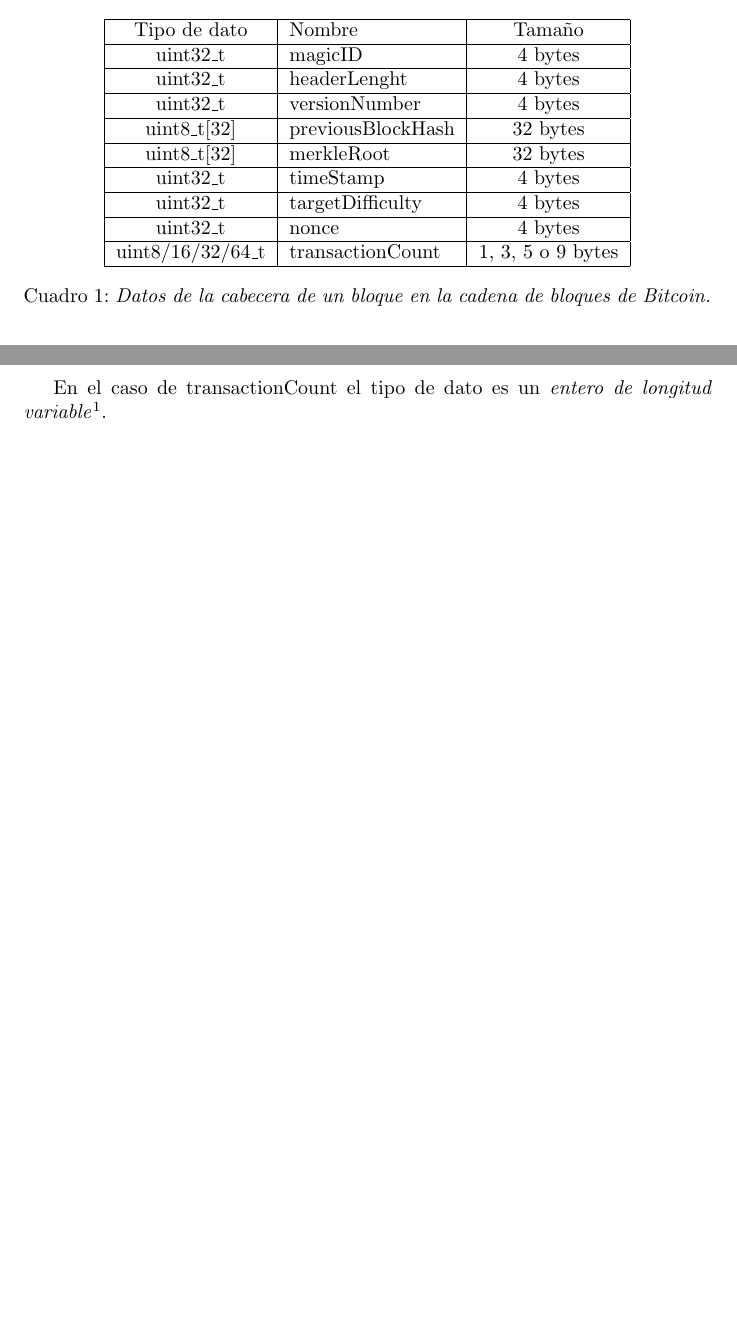
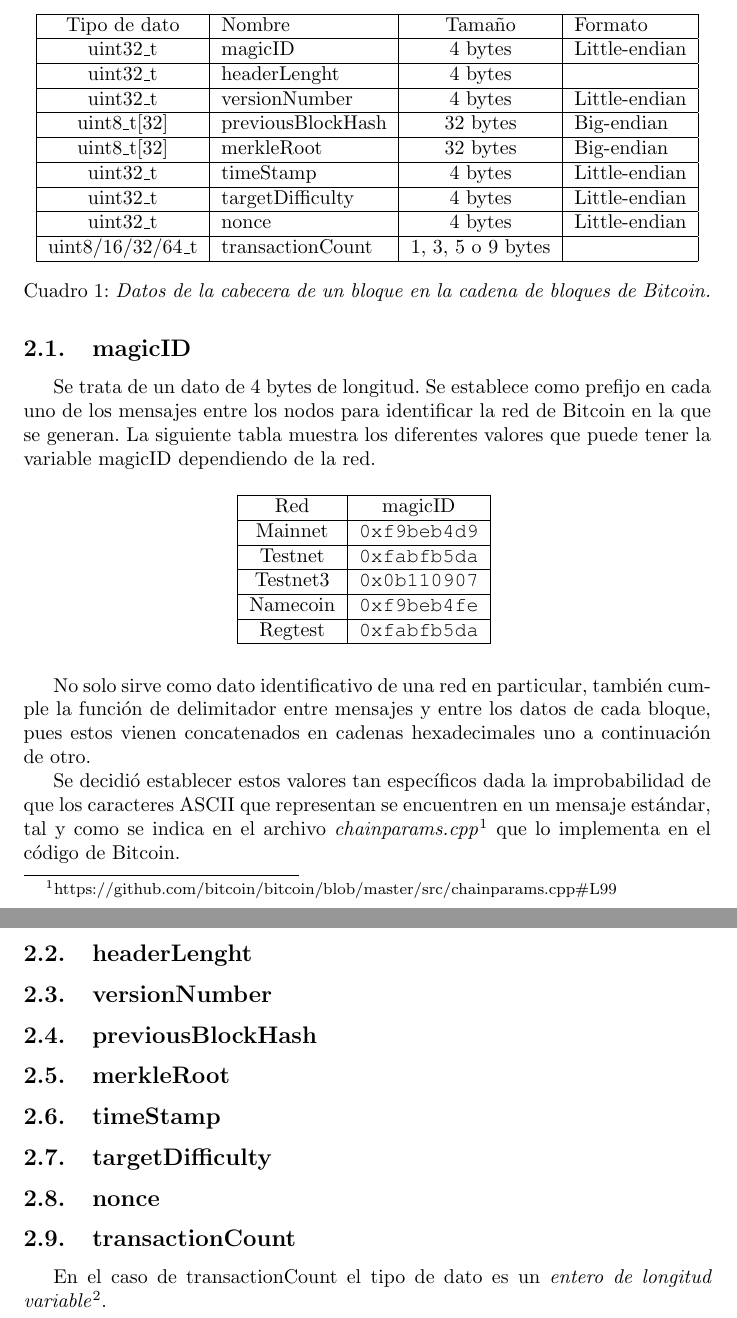
Before and after one commit to JavDomGom/Bitcoin_cryptography, a LaTeX document (Bitcoin_block_SHA_256_es.tex): two parts of pages 1 and 2 of 4 before the commit and two parts of pages 2 and 3 of 6 after it, joined at a grey line, cut so that both start at the same text, the shorter picture padded with empty space. Compiled offline with pdfLaTeX.

Commit message:
Update Tex file.

```diff
--- a/Bitcoin_block_SHA_256_es.tex
+++ b/Bitcoin_block_SHA_256_es.tex
@@ -10,6 +10,7 @@
 \small{Fingerprint: 94AD 19F4 9005 EEB2 3384 C20F 5BDC C668 D664 8E2B}}
 \date{v0.1.03 - Febrero 2019}
 
+\usepackage{courier}
 \begin{document}
 \maketitle
 
@@ -23,32 +25,67 @@
     \begin{table}[H]
     \centering
-    \begin{tabular}{| c | l | c |}
+    \begin{tabular}{| c | l | c | l |}
         \hline
-        Tipo de dato & Nombre & Tamaño \\
+        Tipo de dato & Nombre & Tamaño & Formato \\
         \hline
-        uint32\_t & magicID & 4 bytes \\
+        uint32\_t & magicID & 4 bytes & Little-endian \\
         \hline
-        uint32\_t & headerLenght & 4 bytes \\
+        uint32\_t & headerLenght & 4 bytes &  \\
         \hline
-        uint32\_t & versionNumber & 4 bytes \\
+        uint32\_t & versionNumber & 4 bytes & Little-endian \\
         \hline
-        uint8\_t[32] & previousBlockHash & 32 bytes \\
+        uint8\_t[32] & previousBlockHash & 32 bytes & Big-endian \\
         \hline
-        uint8\_t[32] & merkleRoot & 32 bytes \\
+        uint8\_t[32] & merkleRoot & 32 bytes & Big-endian \\
         \hline
-        uint32\_t & timeStamp & 4 bytes \\
+        uint32\_t & timeStamp & 4 bytes & Little-endian \\
         \hline
-        uint32\_t & targetDifficulty & 4 bytes \\
+        uint32\_t & targetDifficulty & 4 bytes & Little-endian \\
         \hline
-        uint32\_t & nonce & 4 bytes \\
+        uint32\_t & nonce & 4 bytes & Little-endian \\
         \hline
-        uint8/16/32/64\_t & transactionCount & 1, 3, 5 o 9 bytes \\
+        uint8/16/32/64\_t & transactionCount & 1, 3, 5 o 9 bytes &  \\
         \hline
     \end{tabular}
     \caption{\textit{Datos de la cabecera de un bloque en la cadena de bloques de Bitcoin.}}
-    \label{table:2}
+    \label{table:0}
     \end{table}
 
+    \subsection{magicID}
+    Se trata de un dato de 4 bytes de longitud. Se establece como prefijo en cada uno de los mensajes entre los nodos para identificar la red de Bitcoin en la que se generan. La siguiente tabla muestra los diferentes valores que puede tener la variable magicID dependiendo de la red.
+
+    \begin{table}[H]
+    \centering
+    \begin{tabular}{| c | c |}
+        \hline
+        Red & magicID \\
+        \hline
+        Mainnet & \texttt{0xf9beb4d9} \\
+        \hline
+        Testnet & \texttt{0xfabfb5da} \\
+        \hline
+        Testnet3 & \texttt{0x0b110907} \\
+        \hline
+        Namecoin & \texttt{0xf9beb4fe} \\
+        \hline
+        Regtest & \texttt{0xfabfb5da} \\
+        \hline
+    \end{tabular}
+    \label{table:1}
+    \end{table}
+
+    No solo sirve como dato identificativo de una red en particular, también cumple la función de delimitador entre mensajes y entre los datos de cada bloque, pues estos vienen concatenados en cadenas hexadecimales uno a continuación de otro.
+
+    Se decidió establecer estos valores tan específicos dada la improbabilidad de que los caracteres ASCII que representan se encuentren en un mensaje estándar, tal y como se indica en el archivo \textit{chainparams.cpp}\footnote{https://github.com/bitcoin/bitcoin/blob/master/src/chainparams.cpp\#L99} que lo implementa en el código de Bitcoin.
+
+    \subsection{headerLenght}
+    \subsection{versionNumber}
+    \subsection{previousBlockHash}
+    \subsection{merkleRoot}
+    \subsection{timeStamp}
+    \subsection{targetDifficulty}
+    \subsection{nonce}
+    \subsection{transactionCount}
     En el caso de transactionCount el tipo de dato es un \textit{entero de longitud variable}\footnote{https://en.bitcoin.it/wiki/Protocol\_documentation\#Variable\_length\_integer}.
 
     \begin{figure}[H]
```
Also changed, not shown: Bitcoin_block_SHA_256_es.tex (3 more changed lines).
